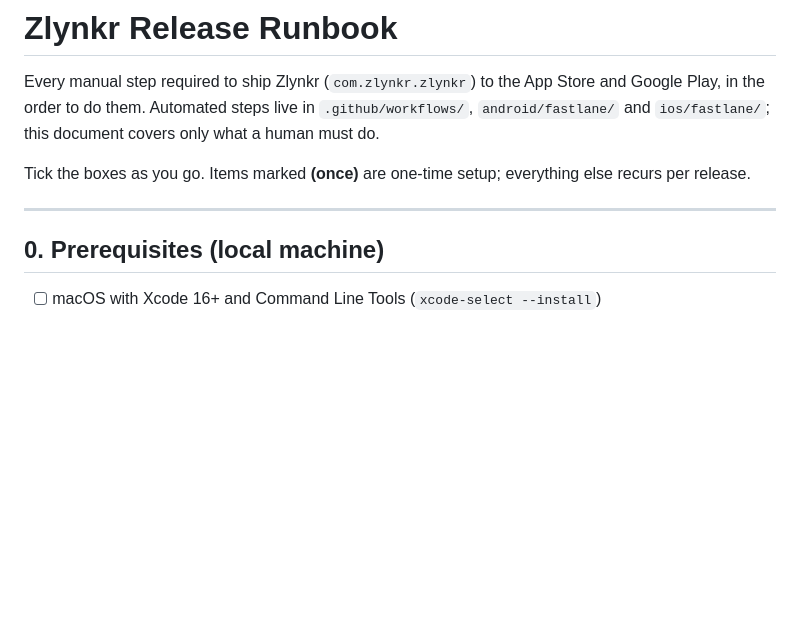
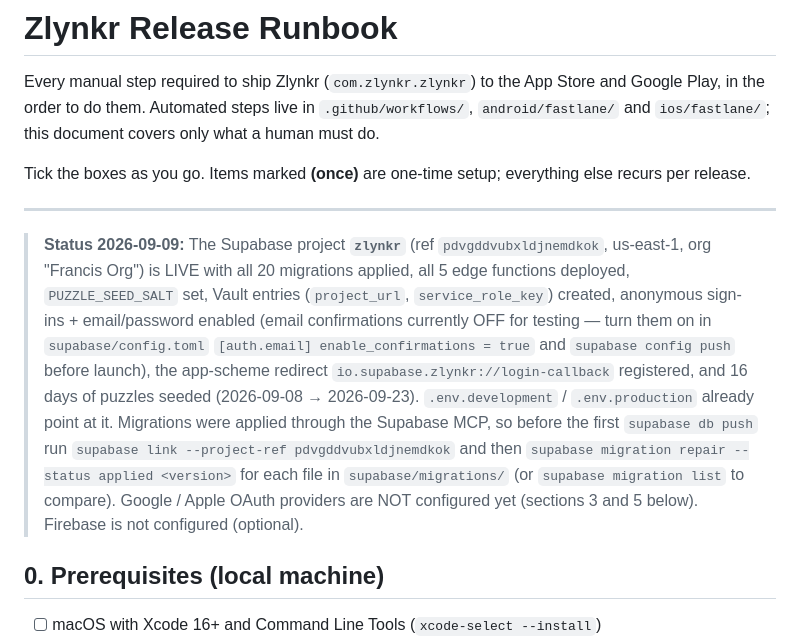
Before and after one commit to sarathfrancis90/Zip, a Markdown page: docs/RELEASE_RUNBOOK.md, the part around the change. GitHub-like rendering; blank space fills up the shorter version.

Commit message:
Runbook: record live Supabase project state and remaining owner steps
Co-Authored-By: Claude Fable 5.1 <noreply@anthropic.com>

```diff
--- a/docs/RELEASE_RUNBOOK.md
+++ b/docs/RELEASE_RUNBOOK.md
@@ -8,6 +8,20 @@ Tick the boxes as you go. Items marked **(once)** are one-time setup; everything
 recurs per release.
 
 ---
+
+
+> **Status 2026-09-09:** The Supabase project **`zlynkr`** (ref `pdvgddvubxldjnemdkok`, us-east-1,
+> org "Francis Org") is LIVE with all 20 migrations applied, all 5 edge functions deployed,
+> `PUZZLE_SEED_SALT` set, Vault entries (`project_url`, `service_role_key`) created, anonymous
+> sign-ins + email/password enabled (email confirmations currently OFF for testing — turn them on
+> in `supabase/config.toml` `[auth.email] enable_confirmations = true` and `supabase config push`
+> before launch), the app-scheme redirect `io.supabase.zlynkr://login-callback` registered, and
+> 16 days of puzzles seeded (2026-09-08 → 2026-09-23). `.env.development` / `.env.production`
+> already point at it. Migrations were applied through the Supabase MCP, so before the first
+> `supabase db push` run `supabase link --project-ref pdvgddvubxldjnemdkok` and then
+> `supabase migration repair --status applied <version>` for each file in `supabase/migrations/`
+> (or `supabase migration list` to compare). Google / Apple OAuth providers are NOT configured yet
+> (sections 3 and 5 below). Firebase is not configured (optional).
 
 ## 0. Prerequisites (local machine)
 
```
